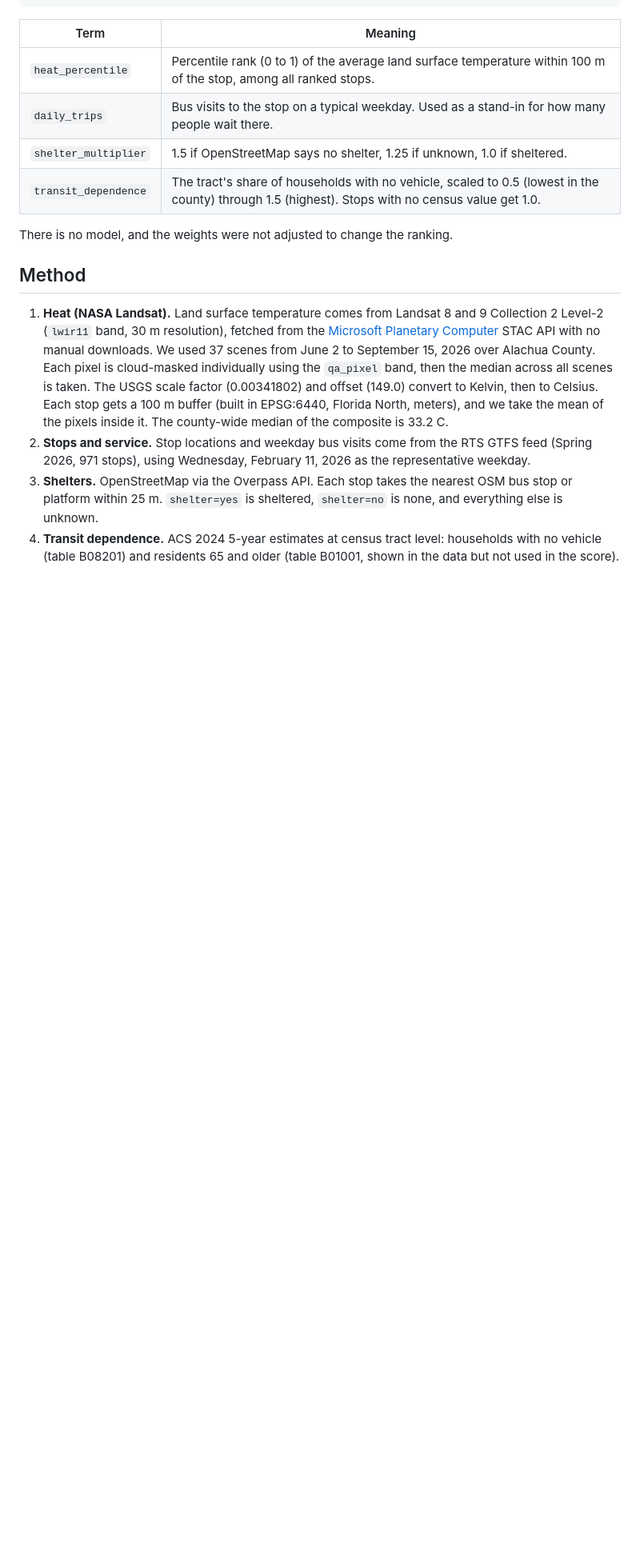
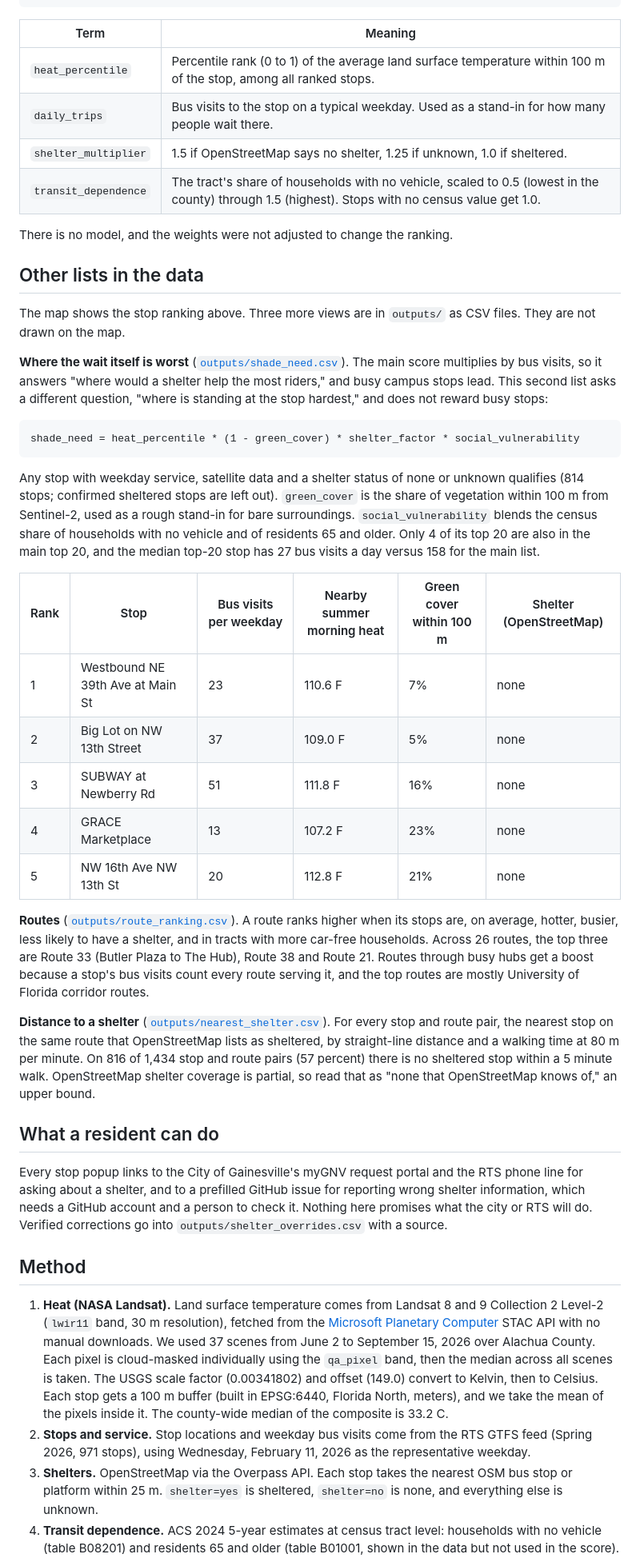
Before and after one commit to JonathanKash/ShadeMap, a Markdown page: README.md, the part around one of its changes. Shown at 80% size. Drawn GitHub-style; blank space fills up the shorter version.

````diff
--- a/README.md
+++ b/README.md
@@ -41,6 +41,34 @@ score = heat_percentile * log(1 + daily_trips) * shelter_multiplier * transit_de
 
 There is no model, and the weights were not adjusted to change the ranking.
 
+## Other lists in the data
+
+The map shows the stop ranking above. Three more views are in `outputs/` as CSV files. They are not drawn on the map.
+
+**Where the wait itself is worst** ([`outputs/shade_need.csv`](outputs/shade_need.csv)). The main score multiplies by bus visits, so it answers "where would a shelter help the most riders," and busy campus stops lead. This second list asks a different question, "where is standing at the stop hardest," and does not reward busy stops:
+
+```
+shade_need = heat_percentile * (1 - green_cover) * shelter_factor * social_vulnerability
+```
+
+Any stop with weekday service, satellite data and a shelter status of none or unknown qualifies (814 stops; confirmed sheltered stops are left out). `green_cover` is the share of vegetation within 100 m from Sentinel-2, used as a rough stand-in for bare surroundings. `social_vulnerability` blends the census share of households with no vehicle and of residents 65 and older. Only 4 of its top 20 are also in the main top 20, and the median top-20 stop has 27 bus visits a day versus 158 for the main list.
+
+| Rank | Stop | Bus visits per weekday | Nearby summer morning heat | Green cover within 100 m | Shelter (OpenStreetMap) |
+|---|---|---|---|---|---|
+| 1 | Westbound NE 39th Ave at Main St | 23 | 110.6 F | 7% | none |
+| 2 | Big Lot on NW 13th Street | 37 | 109.0 F | 5% | none |
+| 3 | SUBWAY at Newberry Rd | 51 | 111.8 F | 16% | none |
+| 4 | GRACE Marketplace | 13 | 107.2 F | 23% | none |
+| 5 | NW 16th Ave NW 13th St | 20 | 112.8 F | 21% | none |
+
+**Routes** ([`outputs/route_ranking.csv`](outputs/route_ranking.csv)). A route ranks higher when its stops are, on average, hotter, busier, less likely to have a shelter, and in tracts with more car-free households. Across 26 routes, the top three are Route 33 (Butler Plaza to The Hub), Route 38 and Route 21. Routes through busy hubs get a boost because a stop's bus visits count every route serving it, and the top routes are mostly University of Florida corridor routes.
+
+**Distance to a shelter** ([`outputs/nearest_shelter.csv`](outputs/nearest_shelter.csv)). For every stop and route pair, the nearest stop on the same route that OpenStreetMap lists as sheltered, by straight-line distance and a walking time at 80 m per minute. On 816 of 1,434 stop and route pairs (57 percent) there is no sheltered stop within a 5 minute walk. OpenStreetMap shelter coverage is partial, so read that as "none that OpenStreetMap knows of," an upper bound.
+
+## What a resident can do
+
+Every stop popup links to the City of Gainesville's myGNV request portal and the RTS phone line for asking about a shelter, and to a prefilled GitHub issue for reporting wrong shelter information, which needs a GitHub account and a person to check it. Nothing here promises what the city or RTS will do. Verified corrections go into `outputs/shelter_overrides.csv` with a source.
+
 ## Method
 
 1. **Heat (NASA Landsat).** Land surface temperature comes from Landsat 8 and 9 Collection 2 Level-2 (`lwir11` band, 30 m resolution), fetched from the [Microsoft Planetary Computer](https://planetarycomputer.microsoft.com/dataset/landsat-c2-l2) STAC API with no manual downloads. We used 37 scenes from June 2 to September 15, 2026 over Alachua County. Each pixel is cloud-masked individually using the `qa_pixel` band, then the median across all scenes is taken. The USGS scale factor (0.00341802) and offset (149.0) convert to Kelvin, then to Celsius. Each stop gets a 100 m buffer (built in EPSG:6440, Florida North, meters), and we take the mean of the pixels inside it. The county-wide median of the composite is 33.2 C.
````
Also changed, not shown: other parts of README.md (+13 -4 lines).
